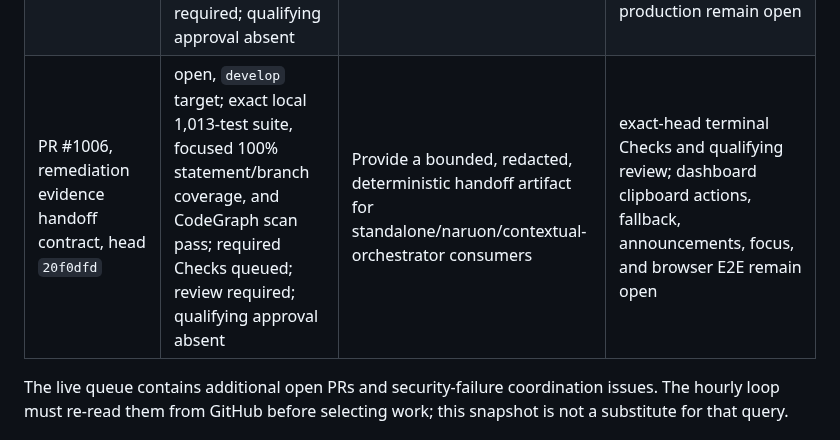
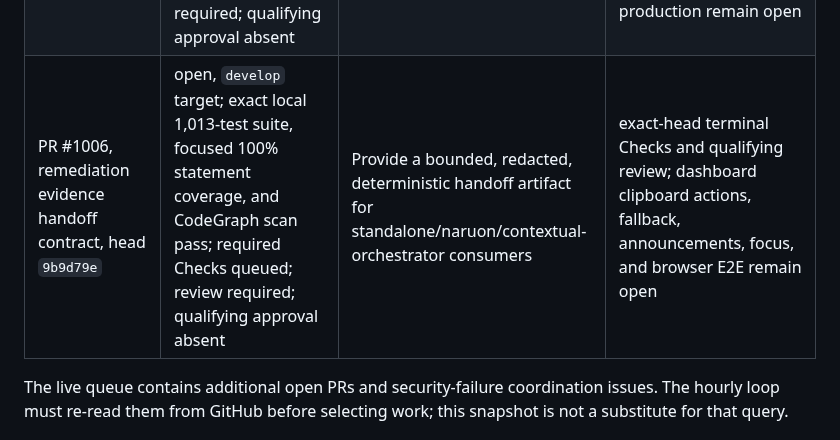
Before and after one commit to ContextualWisdomLab/appguardrail, a Markdown page: docs/product-technical-gap-baseline.md, the part around the change. GitHub-like rendering.

Commit message:
docs: refresh remediation handoff head

```diff
--- a/docs/product-technical-gap-baseline.md
+++ b/docs/product-technical-gap-baseline.md
@@ -90,7 +90,7 @@ merge evidence.
 | PR #963, tenant authorization-scope detector, head `9cbba72` | open, `develop` target; `coverage-evidence` queued; no failed Check observed; predecessor-bound review state remains | Detect discarded tenant authorization context before Spring admin reads or mutations | terminal exact-head Checks and current review evidence, qualifying approval, protected merge |
 | PR #1004, release-tooling cryptography remediation, head `ff95e69` | open, `develop` target; required Checks queued; review required; qualifying approval absent | Remove the high-severity Dependabot CVE-2026-69247 exposure by moving transitive `cryptography` from 49.0.0 to first patched 50.0.0 | terminal exact-head security/dependency Checks, current qualifying approval, protected merge; confirm Dependabot alert closure after merge |
 | PR #1005, scan-assurance report consumer, head `d968a0e` | open, `feat/scan-assurance-927` target; local 1,047-test suite and exact core assurance coverage pass; required Checks queued; review required; qualifying approval absent | Carry qualified assurance state into buyer-facing reports and bind it to the exact findings artifact digest | current-head terminal Checks, qualifying review, protected parent/child merge order; dashboard, SARIF, and scanner-owned evidence production remain open |
-| PR #1006, remediation evidence handoff contract, head `20f0dfd` | open, `develop` target; exact local 1,013-test suite, focused 100% statement/branch coverage, and CodeGraph scan pass; required Checks queued; review required; qualifying approval absent | Provide a bounded, redacted, deterministic handoff artifact for standalone/naruon/contextual-orchestrator consumers | exact-head terminal Checks and qualifying review; dashboard clipboard actions, fallback, announcements, focus, and browser E2E remain open |
+| PR #1006, remediation evidence handoff contract, head `9b9d79e` | open, `develop` target; exact local 1,013-test suite, focused 100% statement coverage, and CodeGraph scan pass; required Checks queued; review required; qualifying approval absent | Provide a bounded, redacted, deterministic handoff artifact for standalone/naruon/contextual-orchestrator consumers | exact-head terminal Checks and qualifying review; dashboard clipboard actions, fallback, announcements, focus, and browser E2E remain open |
 
 The live queue contains additional open PRs and security-failure coordination
 issues. The hourly loop must re-read them from GitHub before selecting work;
```
